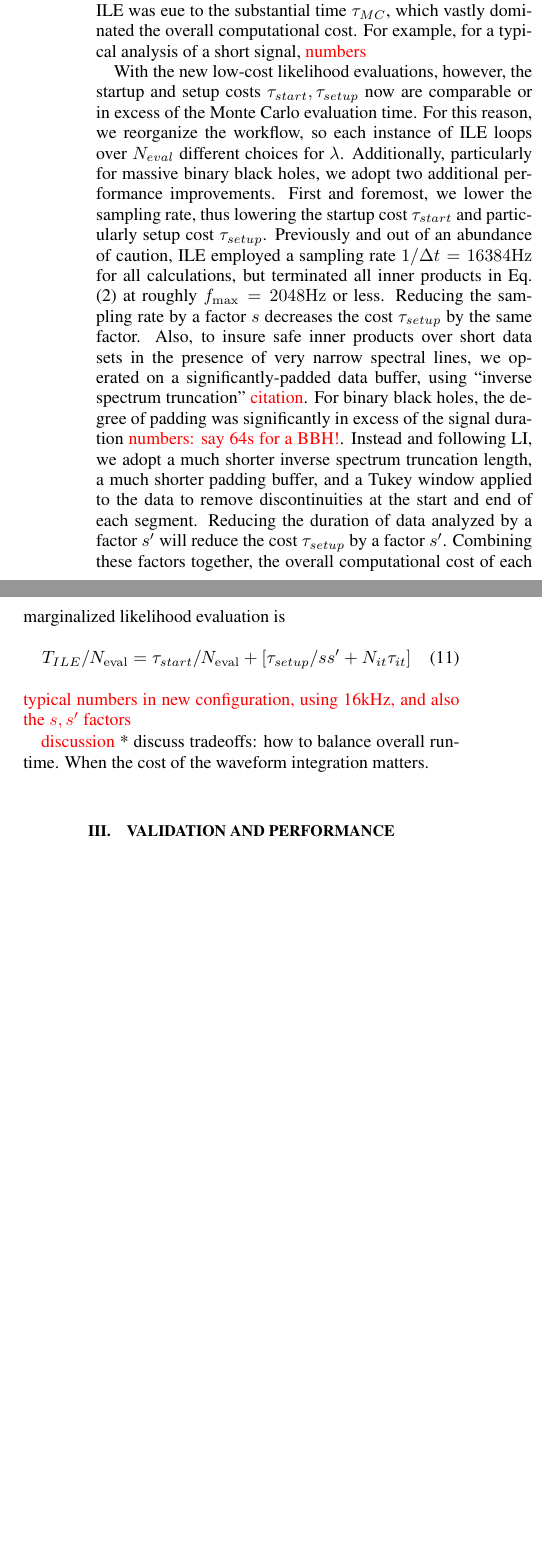
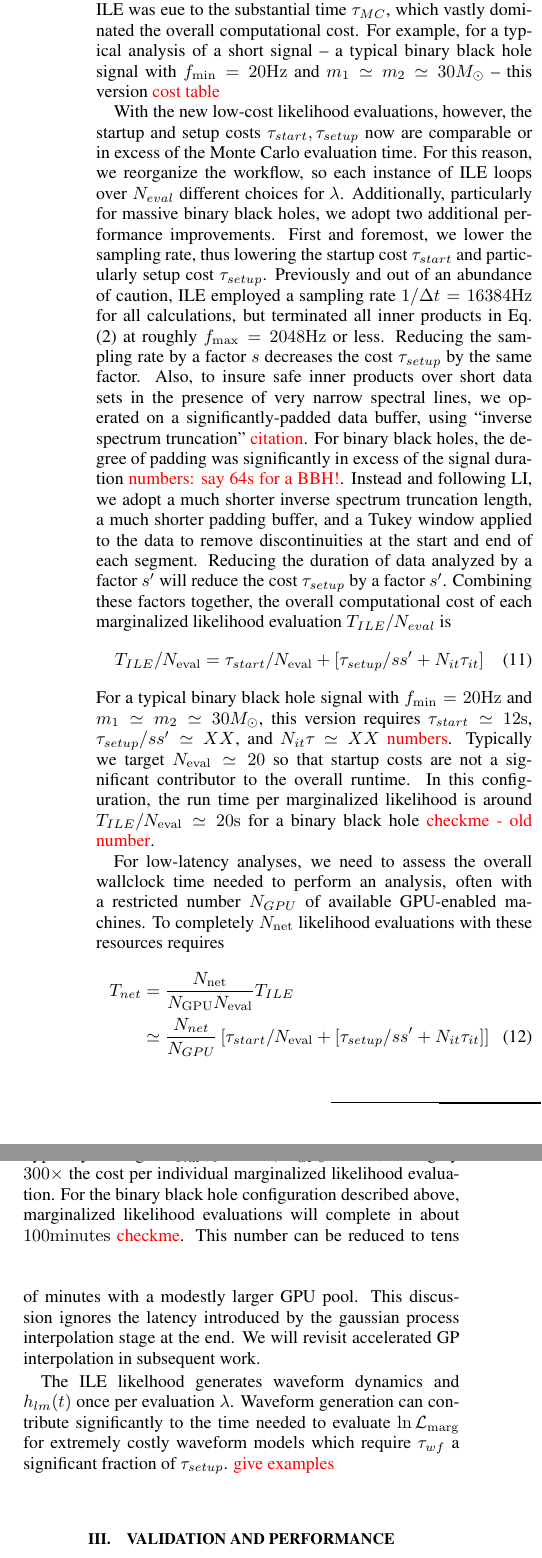
Before and after one commit to oshaughn/ILE-GPU-Paper, a LaTeX paper (paper/paper.tex): two parts of the columns of page 3 of 3 before the commit and two parts of the columns of page 3 of 4 after it, joined at a grey line, cut so that both start at the same text, the shorter picture padded with empty space. Compiled offline with pdfLaTeX.

Commit message:
paper.tex: updating draft

```diff
--- a/paper/paper.tex
+++ b/paper/paper.tex
@@ -113,3 +113,4 @@
 \newcommand\PaperStochastic{\underline{LVC-Stochastic}}
 \newcommand\PaperSEOBNRvthree{\underline{LVC-SEOBNRv3}\cite{SEOBv3Paper}}
 
+\def\RIT{Center for Computational Relativity and Gravitation, Rochester Institute of Technology, Rochester, New York 14623, USA}
@@ -328,7 +335,9 @@ involved two parts: a startup cost, a setup cost, and a Monte Carlo integration
 data.  The setup cost $\tau_{setup}$ arises from waveform generation, followed by the inner products $U,V,Q$.  Finally, the Monte Carlo
 cost $\tau_{mc}=N_{it} \tau_{it}$ increases linearly with the number of Monte Carlo iterations $N_{it}$.
 The choice of one $\lambda$ for each instance of ILE was eue to the substantial time  $\tau_{MC}$, which vastly
-dominated the overall computational cost.   For example, for a typical analysis of a short signal, \editremark{numbers}
+dominated the overall computational cost.   For example, for a typical analysis of a short signal --  a typical binary
+black hole signal with $f_{\rm min}=20 \unit{Hz}$ and $m_1\simeq m_2\simeq 30 M_\odot$ --  this version
+\editremark{cost table}
 
 
 With the new low-cost likelihood evaluations, however, the startup and setup costs  $\tau_{start},\tau_{setup}$ now are
@@ -352,20 +361,44 @@ a Tukey window applied to the data to remove discontinuities at the start and en
 Reducing the duration of data analyzed by a factor $s'$ will reduce the cost $\tau_{setup}$ by a factor $s'$.
 %
 Combining these factors together, the overall computational cost of each marginalized likelihood
-evaluation is
+evaluation $T_{ILE}/N_{eval}$  is
 \begin{align}
-T_{ILE}/N_{\rm eval} = \tau_{start}/N_{\rm eval} + [ \tau_{setup}/ss' + N_{it} \tau_{it}]
+T_{ILE}/N_{\rm eval} &= \tau_{start}/N_{\rm eval} + [ \tau_{setup}/ss' + N_{it} \tau_{it}]
 \end{align}
-\editremark{typical numbers in new configuration, using 16kHz, and also the $s,s'$ factors}
+For a typical binary black hole signal with $f_{\rm min}=20 \unit{Hz}$ and $m_1\simeq m_2\simeq 30 M_\odot$, this
+version requires $\tau_{start} \simeq 12\unit{s}$, $\tau_{setup}/ss' \simeq XX$, and $N_{it}\tau_{\it} \simeq XX$
+\editremark{numbers}.
+Typically we target $N_{\rm eval} \simeq 20$ so that startup costs are not a significant contributor to the overall
+runtime.   In this configuration, the run time per marginalized likelihood is around $T_{ILE}/N_{\rm eval} \simeq 20
+\unit{s}$ for a binary black hole \editremark{checkme - old number}.
 
 
+For low-latency analyses, we need to assess the overall wallclock time needed to perform an analysis, often with a
+restricted number $N_{GPU}$ of available GPU-enabled machines.   To  completely $N_{\rm net}$ likelihood evaluations
+with these resources requires
+\begin{align}
+T_{net} &= \frac{N_{\rm net}}{N_{\rm GPU} N_{\rm eval}} T_{ILE} \nonumber \\
+& \simeq
+  \frac{N_{net}}{N_{GPU}}\left[\tau_{start}/N_{\rm    eval} + [ \tau_{setup}/ss' + N_{it} \tau_{it}]  \right]
+\end{align}
+Typically we target $N_{\rm eval}  \lesssim 3\times 10^4, N_{\rm GPU} \simeq 100$, or roughly $300\times$ the cost per
+individual marginalized likelihood evaluation.  For the binary black hole configuration described above, marginalized
+likelihood evaluations will complete in about $100 \unit{minutes}$ \editremark{checkme}. This number can be reduced to
+tens of minutes with a modestly larger GPU pool.
+This discussion ignores the latency introduced by the  gaussian process interpolation stage at the end.  We will revisit
+accelerated GP interpolation in subsequent work.
 
-\editremark{discussion}
-* discuss tradeoffs: how to balance overall runtime.  When the cost of the waveform integration matters.
+The \ILE{} likelhood  generates waveform dynamics and $h_{lm}(t)$ once per evaluation $\lambda$.   Waveform generation can contribute significantly to the
+time needed to evaluate  $\ln {\cal L}_{\rm marg}$ for extremely costly
+waveform models which require $\tau_{wf} $ a significant fraction of $  \tau_{setup}$.   \editremark{give examples}
 
 
 \section{Validation and Performance}
 \label{sec:demo}
+
+\begin{figure}
+
+\end{figure}
 
 * Comparison: agreement.  Sky localization example
 
@@ -389,4 +422,8 @@ models with full physics
 control I/O from CPU
 
 
+\begin{acknowledgements}
+RO'S is supported by NSF PHY-1707965 and PHY-1607520.
+DW thanks the RIT COS and CCRG for support, and  NSF-1707965.
+\end{acknowledgements}
 
```
Also changed, not shown: paper/paper.tex (15 more changed lines).
